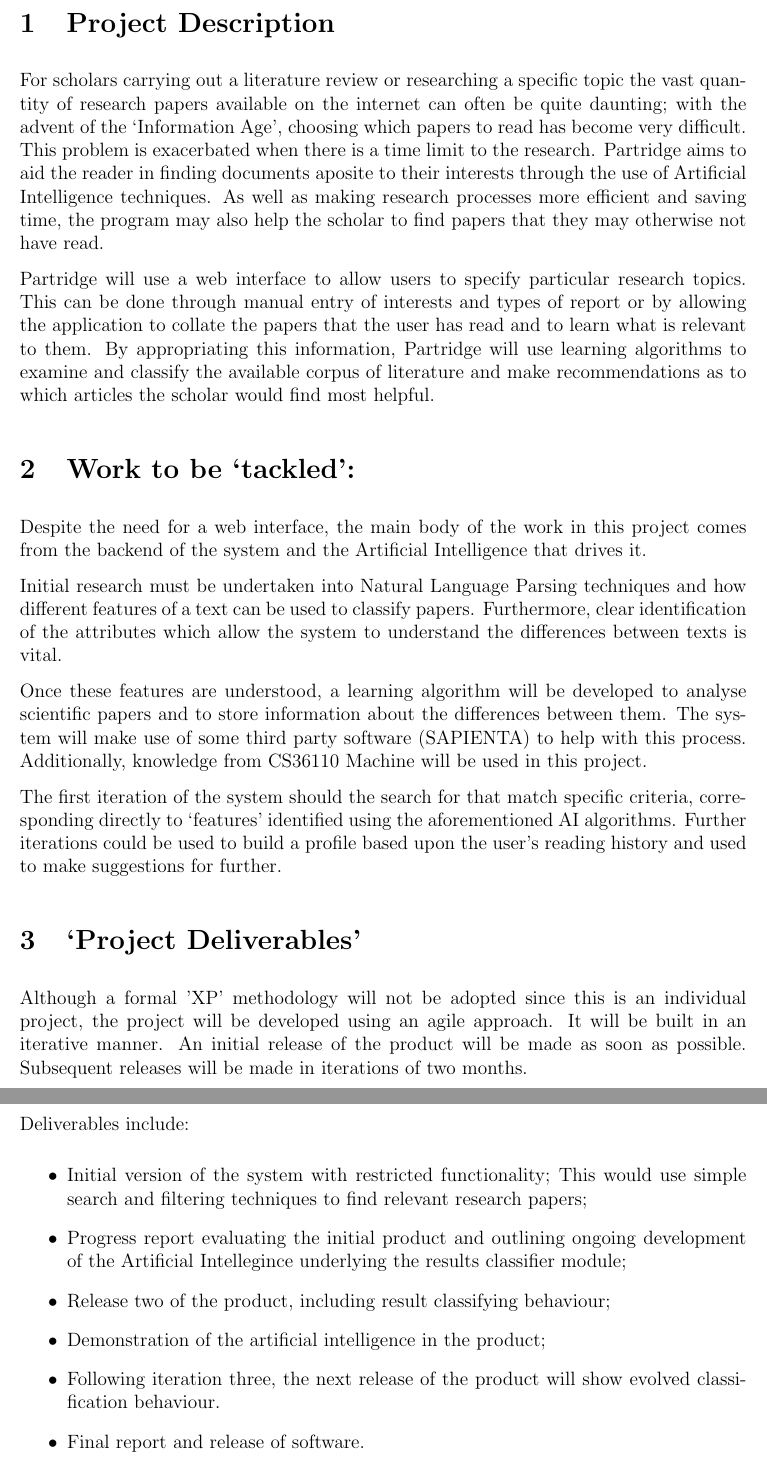
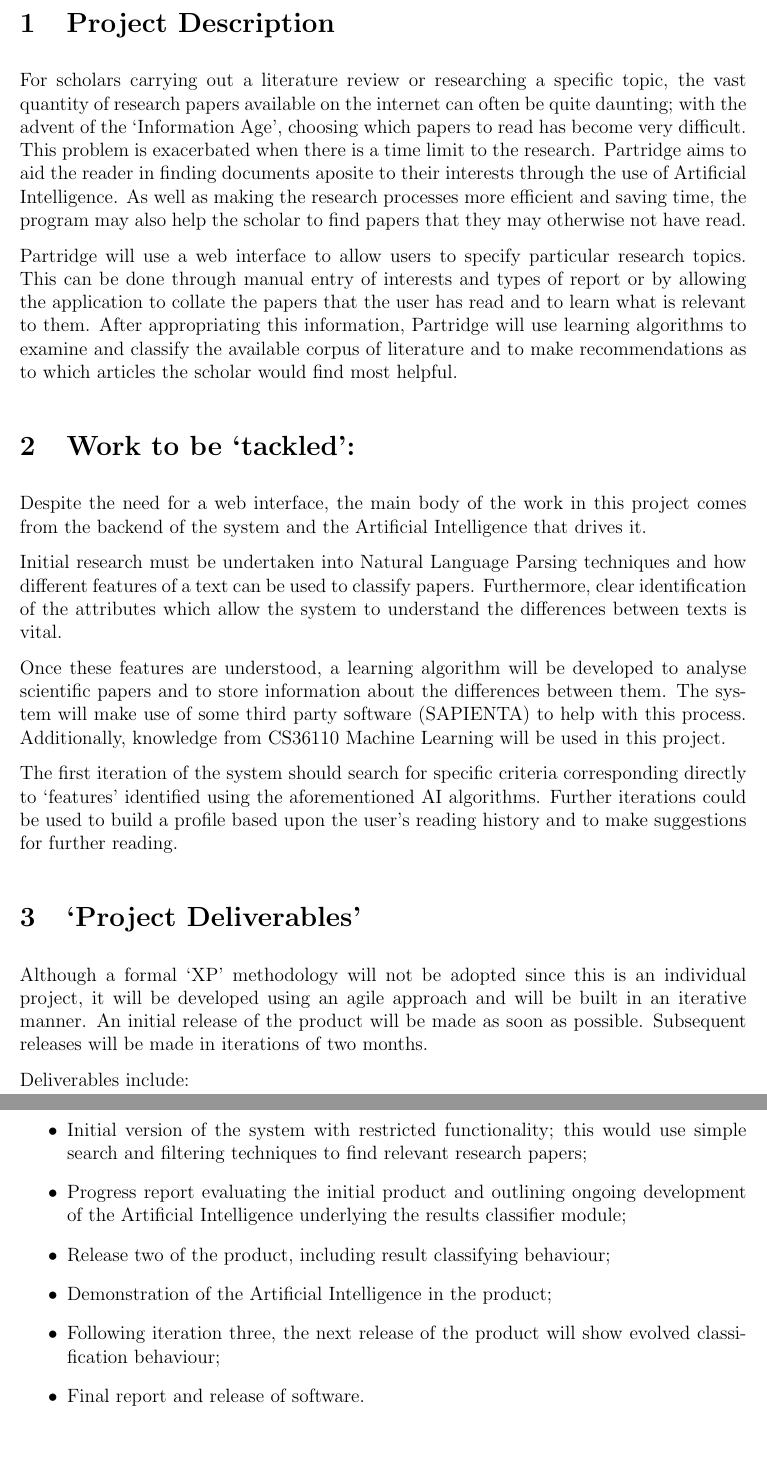
Before and after one commit to ravenscroftj/partridge, a LaTeX document (doc/ops/report.tex): two parts of pages 2 and 3 of 3, joined at a grey line, cut so that both start at the same text. Compiled offline with pdfLaTeX.

Commit message:
Fixed some more silly stuff

```diff
--- a/doc/ops/report.tex
+++ b/doc/ops/report.tex
@@ -46,22 +46,22 @@
 
 \section{Project Description}
 
-For scholars carrying out a literature review or researching a specific topic
+For scholars carrying out a literature review or researching a specific topic,
 the vast quantity of research papers available on the internet can often be quite daunting;
 with the advent of the `Information Age', choosing which papers to read
 has become very difficult. This problem is exacerbated when there is a
 time limit to the research. Partridge aims to aid the
 reader in finding documents aposite to their interests through the use of
-Artificial Intelligence techniques. As well as making research processes
+Artificial Intelligence. As well as making the research processes
 more efficient and saving time, the program may also help the scholar to find
 papers that they may otherwise not have read.
 
 Partridge will use a web interface to allow users to specify particular
 research topics. This can be done through manual entry of interests and types of
 report or by allowing the application to collate the papers that the user
-has read and to learn what is relevant to them. By appropriating this information,
+has read and to learn what is relevant to them. After appropriating this information,
 Partridge will use learning algorithms to examine and classify the available
-corpus of literature and make recommendations as to which articles the
+corpus of literature and to make recommendations as to which articles the
 scholar would find most helpful.
 
 \section{Work to be `tackled':}
@@ -76,33 +76,32 @@ allow the system to understand the differences between texts is vital.
 Once these features are understood, a learning algorithm will be developed to
 analyse scientific papers and to store information about the differences between
 them. The system will make use of some third party software (SAPIENTA) to help
-with this process. Additionally, knowledge from CS36110 Machine will be used in
+with this process. Additionally, knowledge from CS36110 Machine Learning will be used in
 this project.
 
-The first iteration of the system should the search for  that match specific criteria,
-corresponding directly to `features' identified using the aforementioned AI
+The first iteration of the system should search for specific criteria corresponding directly to `features' identified using the aforementioned AI
 algorithms. Further iterations could be used  to build a profile based upon the user's
-reading history and used to make suggestions for further.
+reading history and to make suggestions for further reading.
 
 \section{`Project Deliverables'}
 
-Although a formal 'XP' methodology will not be adopted since this is an
-individual project, the project will be developed using an agile approach. It will be built in an
+Although a formal `XP' methodology will not be adopted since this is an
+individual project, it will be developed using an agile approach and will be built in an
 iterative manner. An initial release of the product will be made as soon as
 possible. Subsequent releases will be made in iterations of two months.
 
 Deliverables include:
 \begin{itemize}
-    \item Initial version of the system with restricted functionality; This
+    \item Initial version of the system with restricted functionality; this
     would  use simple search and filtering techniques to find relevant research
     papers;
     \item Progress report evaluating the initial product and outlining ongoing
-    development of the Artificial Intellegince underlying the results
+    development of the Artificial Intelligence underlying the results
     classifier module;
     \item Release two of the product, including result classifying behaviour;
-    \item Demonstration of the artificial intelligence in the product;
+    \item Demonstration of the Artificial Intelligence in the product;
     \item Following iteration three, the next release of the product will show
-    evolved classification behaviour.
+    evolved classification behaviour;
     \item Final report and release of software.
 \end{itemize}
 
```
